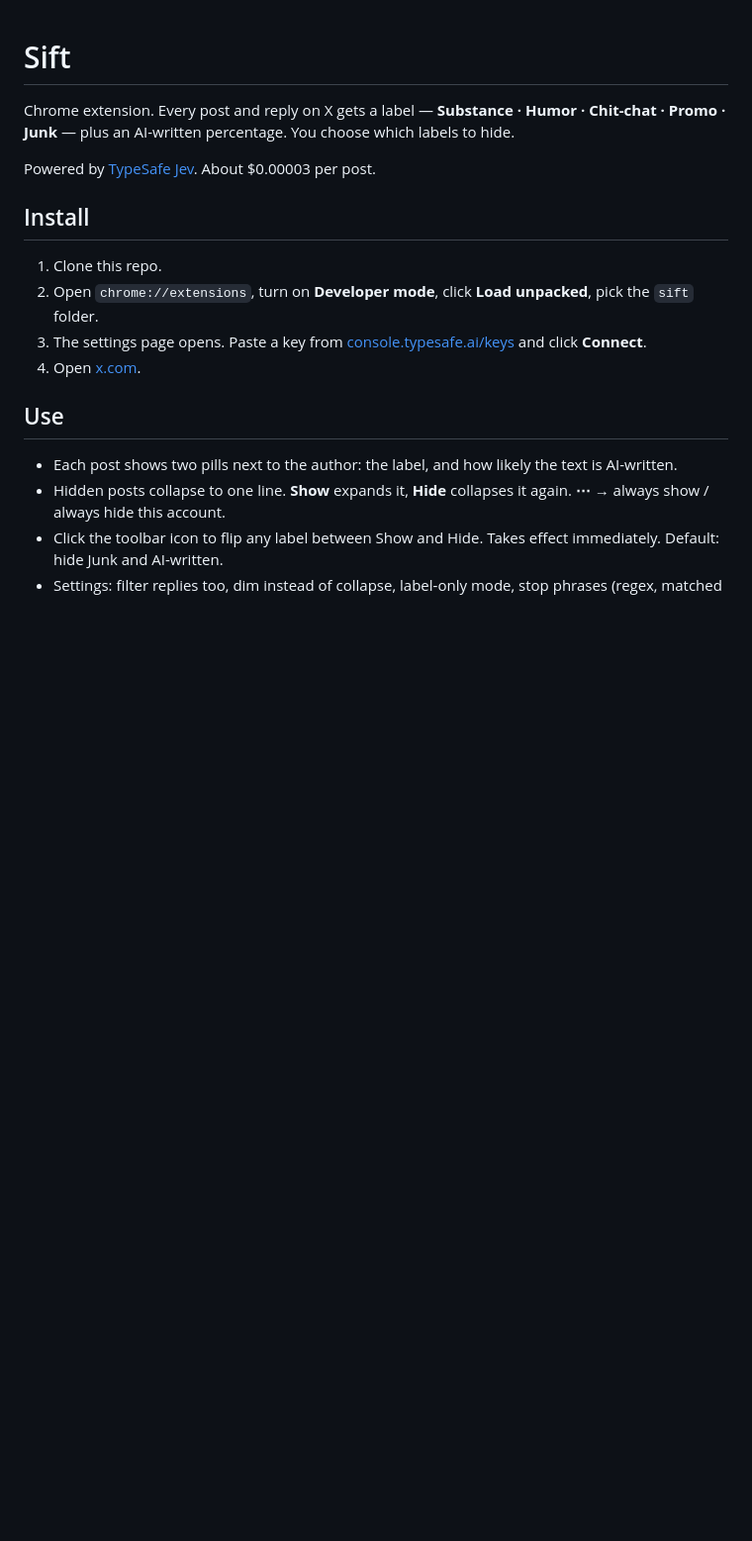
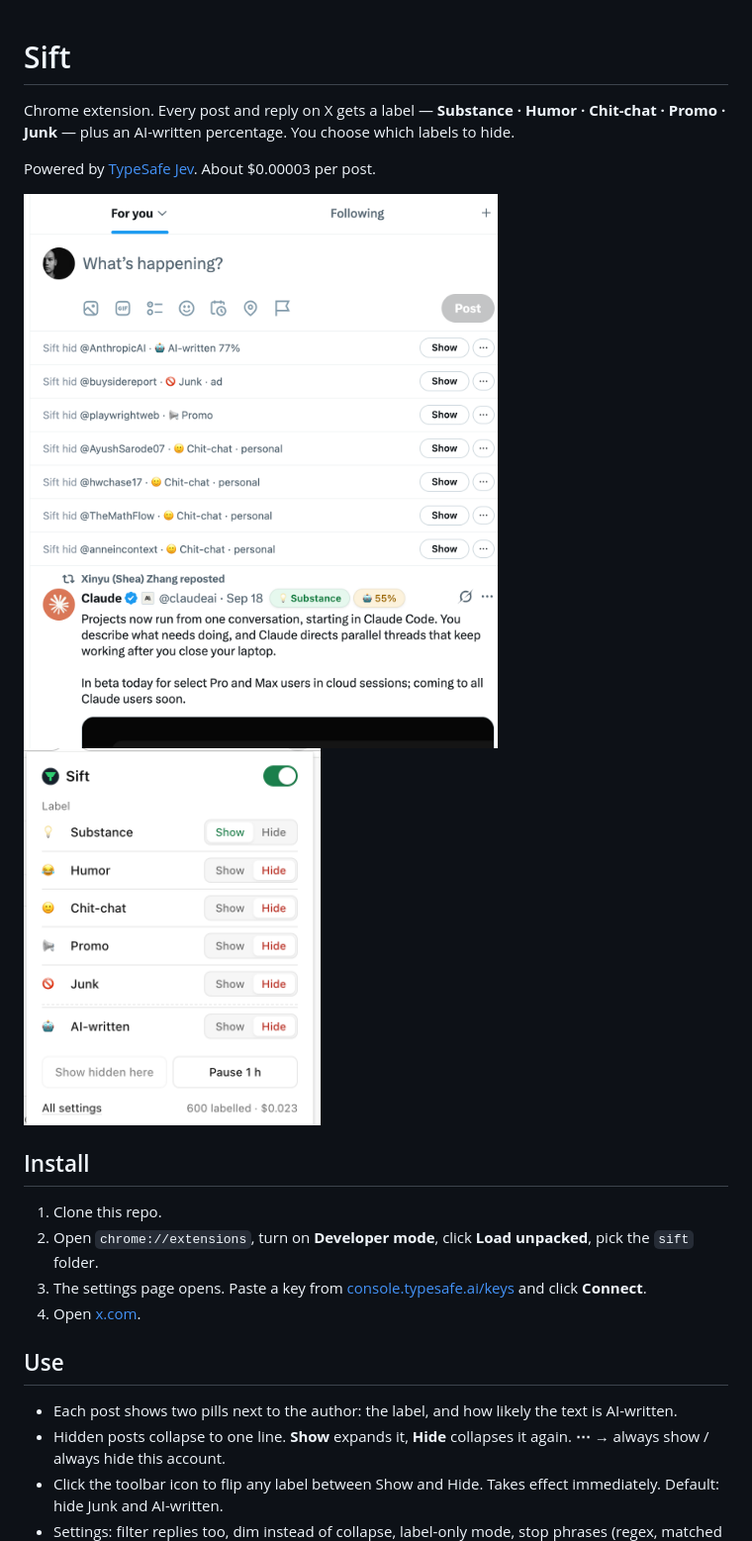
Before and after one commit to ZainCheung/sift-x, a Markdown page: README.md, the part around the change. Shown at 99% size. GitHub-like rendering; pictures changed too: screenshots/popup.png (added), screenshots/timeline.png (added); blank space fills up the shorter version.

Commit message:
Add screenshots

```diff
--- a/README.md
+++ b/README.md
@@ -3,6 +3,11 @@
 Chrome extension. Every post and reply on X gets a label — **Substance · Humor · Chit-chat · Promo · Junk** — plus an AI-written percentage. You choose which labels to hide.
 
 Powered by [TypeSafe Jev](https://typesafe.ai). About $0.00003 per post.
+
+<p>
+  <img src="screenshots/timeline.png" width="560" alt="Timeline with hidden posts collapsed to one line and labels next to the author">
+  <img src="screenshots/popup.png" width="300" alt="Popup: Show / Hide per label" align="top">
+</p>
 
 ## Install
 
```
